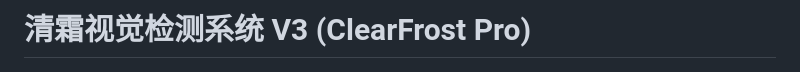
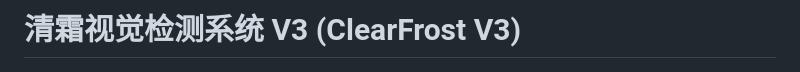
Before and after one commit to HerverJun/ClearFrost, a Markdown page: README.md, the part around the change. Rendered like a GitHub page.

```diff
--- a/README.md
+++ b/README.md
@@ -1,4 +1,4 @@
-# 清霜视觉检测系统 V3 (ClearFrost Pro)
+# 清霜视觉检测系统 V3 (ClearFrost V3)
 
 <p align="center">
   <img src="ClearFrost/icon_transparent.png" width="120" alt="ClearFrost Logo">
```
